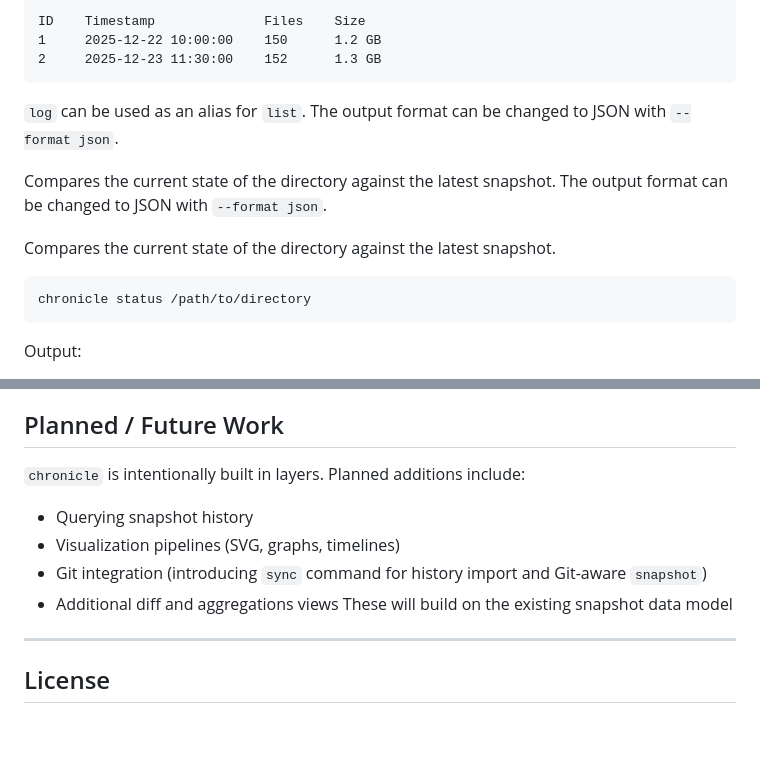
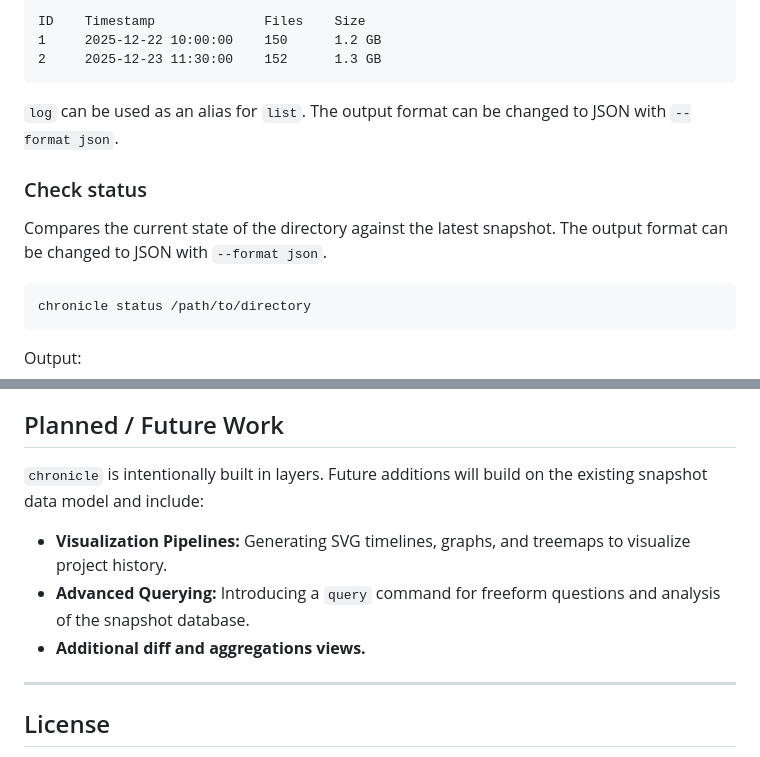
Before and after one commit to Shresht7/chronicle, a Markdown page: README.md, 2 parts joined by grey strips. Drawn GitHub-style; blank space fills up the shorter version.

Commit message:
Update Documentation

````diff
--- a/README.md
+++ b/README.md
@@ -128,9 +128,9 @@ ID    Timestamp              Files    Size
 
 `log` can be used as an alias for `list`. The output format can be changed to JSON with `--format json`.
 
+### Check status
+
 Compares the current state of the directory against the latest snapshot. The output format can be changed to JSON with `--format json`.
-
-Compares the current state of the directory against the latest snapshot.
 
 ```bash
 chronicle status /path/to/directory
@@ -180,12 +180,10 @@ The database schema is internal and may evolve
 
 ## Planned / Future Work
 
-`chronicle` is intentionally built in layers. Planned additions include:
-- Querying snapshot history
-- Visualization pipelines (SVG, graphs, timelines)
-- Git integration (introducing `sync` command for history import and Git-aware `snapshot`)
-- Additional diff and aggregations views
-These will build on the existing snapshot data model
+`chronicle` is intentionally built in layers. Future additions will build on the existing snapshot data model and include:
+- **Visualization Pipelines:** Generating SVG timelines, graphs, and treemaps to visualize project history.
+- **Advanced Querying:** Introducing a `query` command for freeform questions and analysis of the snapshot database.
+- **Additional diff and aggregations views.**
 
 ---
 
````
